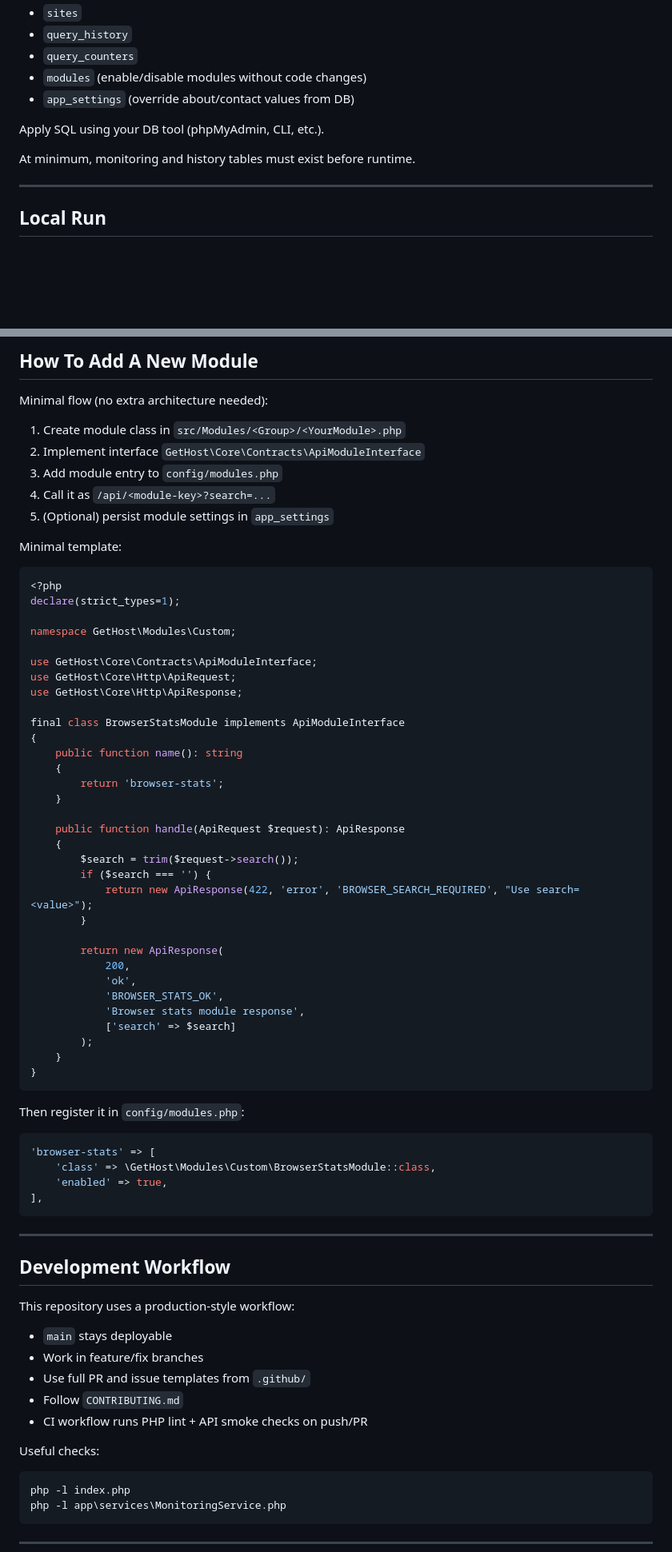
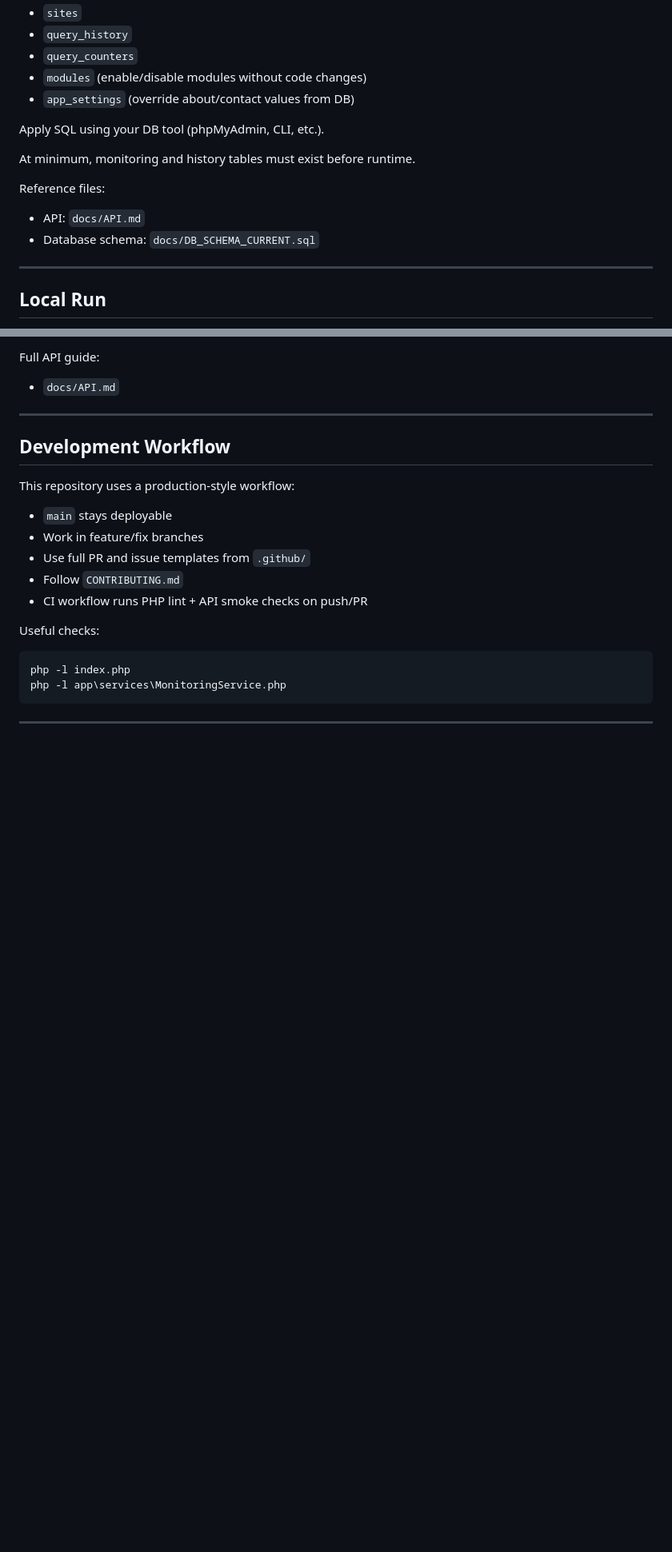
Before and after one commit to metr0n0m/gethost_hostmon, a Markdown page: README.md, 2 parts joined by grey strips. Shown at 80% size. Rendered like a GitHub page; blank space fills up the shorter version.

````diff
--- a/README.md
+++ b/README.md
@@ -137,6 +137,10 @@ Apply SQL using your DB tool (phpMyAdmin, CLI, etc.).
 
 At minimum, monitoring and history tables must exist before runtime.
 
+Reference files:
+- API: `docs/API.md`
+- Database schema: `docs/DB_SCHEMA_CURRENT.sql`
+
 ---
 
 ## Local Run
@@ -256,58 +178,5 @@ Admin-ready settings commands:
-## How To Add A New Module
-
-Minimal flow (no extra architecture needed):
-
-1. Create module class in `src/Modules/<Group>/<YourModule>.php`
-2. Implement interface `GetHost\Core\Contracts\ApiModuleInterface`
-3. Add module entry to `config/modules.php`
-4. Call it as `/api/<module-key>?search=...`
-5. (Optional) persist module settings in `app_settings`
-
-Minimal template:
-
-```php
-<?php
-declare(strict_types=1);
-
-namespace GetHost\Modules\Custom;
-
-use GetHost\Core\Contracts\ApiModuleInterface;
-use GetHost\Core\Http\ApiRequest;
-use GetHost\Core\Http\ApiResponse;
-
-final class BrowserStatsModule implements ApiModuleInterface
-{
-    public function name(): string
-    {
-        return 'browser-stats';
-    }
-
-    public function handle(ApiRequest $request): ApiResponse
-    {
-        $search = trim($request->search());
-        if ($search === '') {
-            return new ApiResponse(422, 'error', 'BROWSER_SEARCH_REQUIRED', "Use search=<value>");
-        }
-
-        return new ApiResponse(
-            200,
-            'ok',
-            'BROWSER_STATS_OK',
-            'Browser stats module response',
-            ['search' => $search]
-        );
-    }
-}
-```
-
-Then register it in `config/modules.php`:
-
-```php
-'browser-stats' => [
-    'class' => \GetHost\Modules\Custom\BrowserStatsModule::class,
-    'enabled' => true,
-],
-```
+Full API guide:
+- `docs/API.md`
 
 ---
 
````
Also changed, not shown: other parts of README.md (+6 -88 lines), docs/API.md (added, +189 -0 lines).
